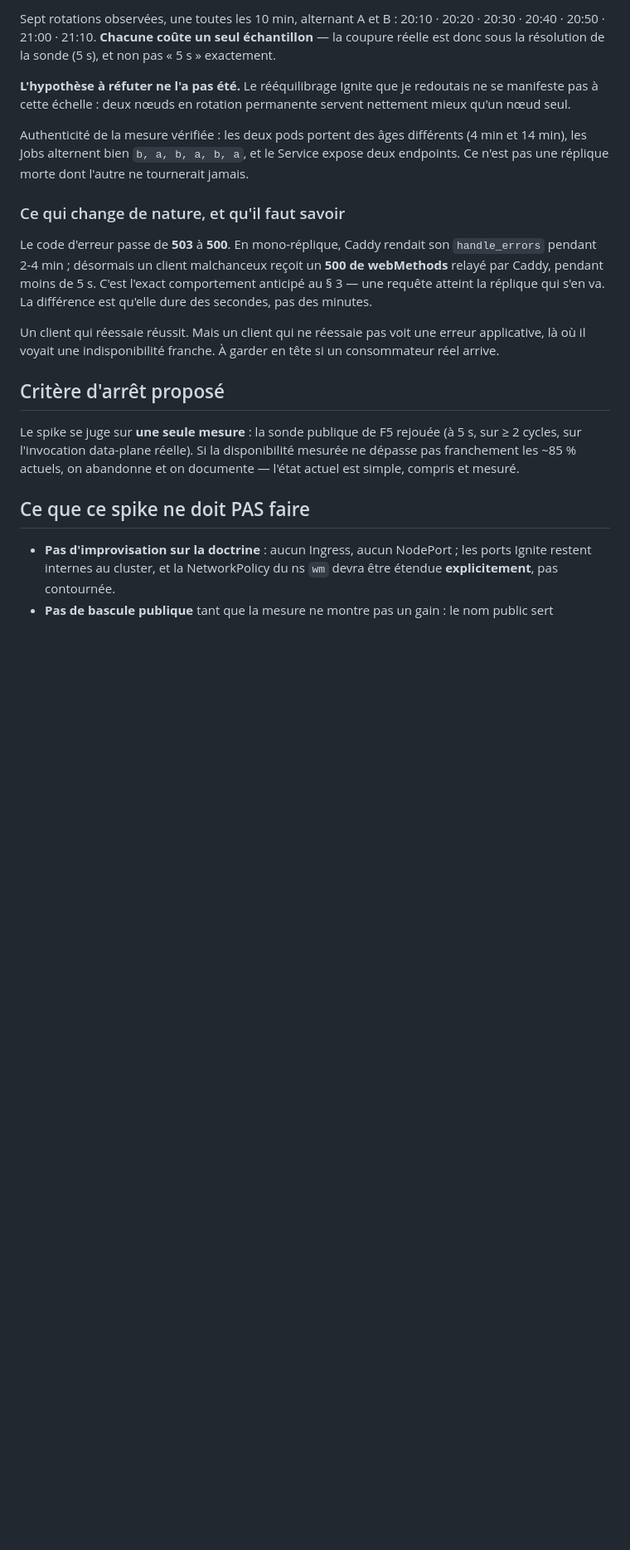
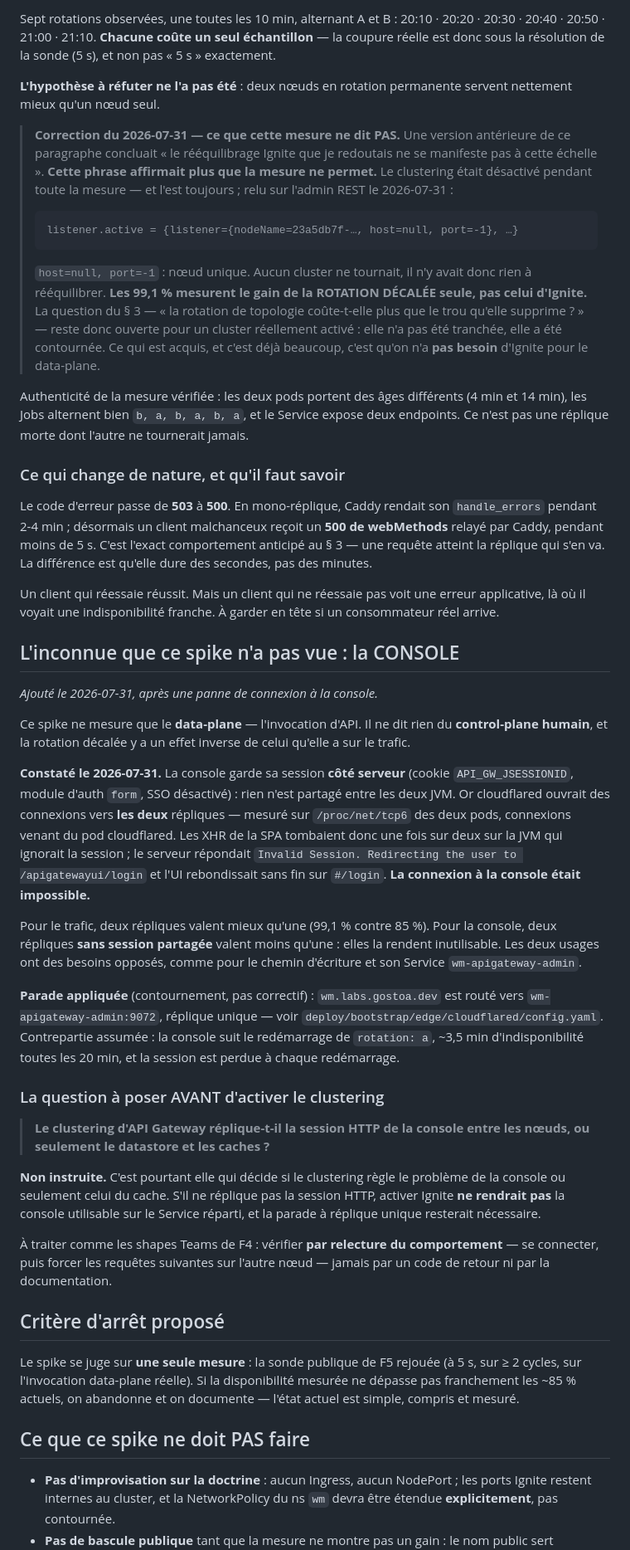
Before and after one commit to stoa-platform/stoa-labs, a Markdown page: poc-control-plane-federation/SPIKE-wm-repliques-decalees-ignite.md, the part around one of its changes. Shown at 83% size. Drawn GitHub-style; blank space fills up the shorter version.

Commit message:
docs(spike): deux réserves — les 99,1 % ne mesurent pas Ignite, et la console y perd
Le spike des répliques décalées affirmait « le rééquilibrage Ignite que je
redoutais ne se manifeste pas à cette échelle », en s'appuyant sur les 99,1 %
mesurés le 2026-07-30. Cette phrase affirmait plus que la mesure ne permet : le
clustering était désactivé pendant toute la mesure, et l'est encore. Relu sur
l'admin REST le 2026-07-31 : `listener={..., host=null, port=-1}`, nœud unique.
Aucun cluster ne tournait, il n'y avait donc rien à rééquilibrer. Les 99,1 %
mesurent la rotation décalée SEULE. La question du § 3 reste ouverte pour un
cluster réellement activé — elle a été contournée, pas tranchée.

Seconde réserve : le spike ne mesure que le data-plane. Sur le control-plane
humain, la rotation décalée a l'effet INVERSE. Constaté le 2026-07-31 — la
console garde sa session côté serveur, non partagée entre les deux JVM, et
cloudflared ouvrait des connexions vers les deux répliques (mesuré sur
/proc/net/tcp6 des deux pods) : l'UI rebondissait sans fin sur #/login et la
connexion était impossible. Pour le trafic, deux répliques valent mieux qu'une ;
pour la console, deux répliques sans session partagée valent moins qu'une.

D'où la question à poser AVANT d'activer le clustering, non instruite à ce
jour : réplique-t-il la session HTTP de la console, ou seulement le datastore
et les caches ? S'il ne la réplique pas, activer Ignite ne rendrait pas la
console utilisable sur le Service réparti.

Co-Authored-By: Claude Opus 5 <noreply@anthropic.com>

````diff
--- a/poc-control-plane-federation/SPIKE-wm-repliques-decalees-ignite.md
+++ b/poc-control-plane-federation/SPIKE-wm-repliques-decalees-ignite.md
@@ -92,9 +93,26 @@ Sept rotations observées, une toutes les 10 min, alternant A et B :
 seul échantillon** — la coupure réelle est donc sous la résolution de la
 sonde (5 s), et non pas « 5 s » exactement.
 
-**L'hypothèse à réfuter ne l'a pas été.** Le rééquilibrage Ignite que je
-redoutais ne se manifeste pas à cette échelle : deux nœuds en rotation
-permanente servent nettement mieux qu'un nœud seul.
+**L'hypothèse à réfuter ne l'a pas été** : deux nœuds en rotation permanente
+servent nettement mieux qu'un nœud seul.
+
+> **Correction du 2026-07-31 — ce que cette mesure ne dit PAS.** Une version
+> antérieure de ce paragraphe concluait « le rééquilibrage Ignite que je
+> redoutais ne se manifeste pas à cette échelle ». **Cette phrase affirmait plus
+> que la mesure ne permet.** Le clustering était désactivé pendant toute la
+> mesure — et l'est toujours ; relu sur l'admin REST le 2026-07-31 :
+>
+> ```
+> listener.active = {listener={nodeName=23a5db7f-…, host=null, port=-1}, …}
+> ```
+>
+> `host=null, port=-1` : nœud unique. Aucun cluster ne tournait, il n'y avait
+> donc rien à rééquilibrer. **Les 99,1 % mesurent le gain de la ROTATION
+> DÉCALÉE seule, pas celui d'Ignite.** La question du § 3 — « la rotation de
+> topologie coûte-t-elle plus que le trou qu'elle supprime ? » — reste donc
+> ouverte pour un cluster réellement activé : elle n'a pas été tranchée, elle
+> a été contournée. Ce qui est acquis, et c'est déjà beaucoup, c'est qu'on n'a
+> **pas besoin** d'Ignite pour le data-plane.
 
 Authenticité de la mesure vérifiée : les deux pods portent des âges
 différents (4 min et 14 min), les Jobs alternent bien `b, a, b, a, b, a`, et
@@ -112,6 +130,48 @@ s'en va. La différence est qu'elle dure des secondes, pas des minutes.
 Un client qui réessaie réussit. Mais un client qui ne réessaie pas voit une
 erreur applicative, là où il voyait une indisponibilité franche. À garder en
 tête si un consommateur réel arrive.
+
+## L'inconnue que ce spike n'a pas vue : la CONSOLE
+
+_Ajouté le 2026-07-31, après une panne de connexion à la console._
+
+Ce spike ne mesure que le **data-plane** — l'invocation d'API. Il ne dit rien
+du **control-plane humain**, et la rotation décalée y a un effet inverse de
+celui qu'elle a sur le trafic.
+
+**Constaté le 2026-07-31.** La console garde sa session **côté serveur**
+(cookie `API_GW_JSESSIONID`, module d'auth `form`, SSO désactivé) : rien n'est
+partagé entre les deux JVM. Or cloudflared ouvrait des connexions vers **les
+deux** répliques — mesuré sur `/proc/net/tcp6` des deux pods, connexions venant
+du pod cloudflared. Les XHR de la SPA tombaient donc une fois sur deux sur la
+JVM qui ignorait la session ; le serveur répondait `Invalid Session.
+Redirecting the user to /apigatewayui/login` et l'UI rebondissait sans fin sur
+`#/login`. **La connexion à la console était impossible.**
+
+Pour le trafic, deux répliques valent mieux qu'une (99,1 % contre 85 %). Pour
+la console, deux répliques **sans session partagée** valent moins qu'une : elles
+la rendent inutilisable. Les deux usages ont des besoins opposés, comme pour le
+chemin d'écriture et son Service `wm-apigateway-admin`.
+
+**Parade appliquée** (contournement, pas correctif) : `wm.labs.gostoa.dev` est
+routé vers `wm-apigateway-admin:9072`, réplique unique — voir
+`deploy/bootstrap/edge/cloudflared/config.yaml`. Contrepartie assumée : la
+console suit le redémarrage de `rotation: a`, ~3,5 min d'indisponibilité toutes
+les 20 min, et la session est perdue à chaque redémarrage.
+
+### La question à poser AVANT d'activer le clustering
+
+> **Le clustering d'API Gateway réplique-t-il la session HTTP de la console
+> entre les nœuds, ou seulement le datastore et les caches ?**
+
+**Non instruite.** C'est pourtant elle qui décide si le clustering règle le
+problème de la console ou seulement celui du cache. S'il ne réplique pas la
+session HTTP, activer Ignite **ne rendrait pas** la console utilisable sur le
+Service réparti, et la parade à réplique unique resterait nécessaire.
+
+À traiter comme les shapes Teams de F4 : vérifier **par relecture du
+comportement** — se connecter, puis forcer les requêtes suivantes sur l'autre
+nœud — jamais par un code de retour ni par la documentation.
 
 ## Critère d'arrêt proposé
 
````
Also changed, not shown: other parts of poc-control-plane-federation/SPIKE-wm-repliques-decalees-ignite.md (+2 -1 lines).
